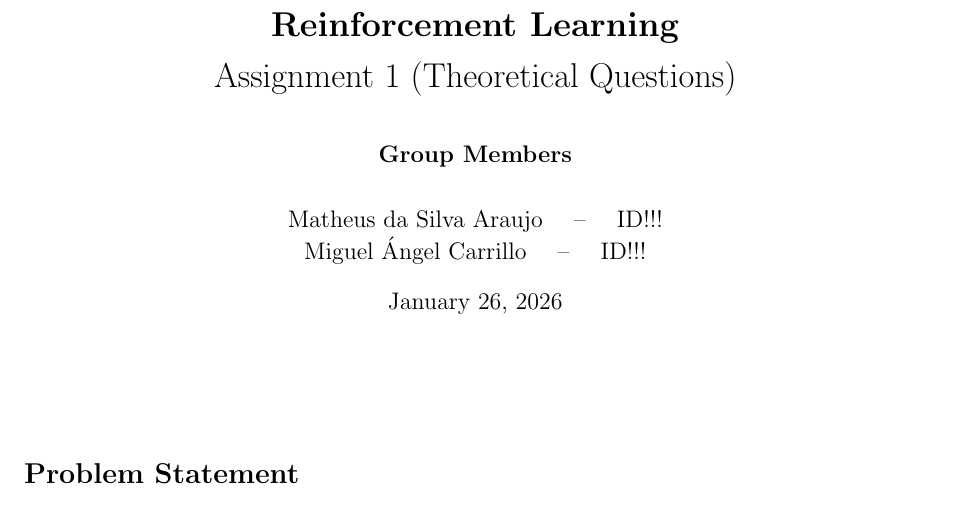
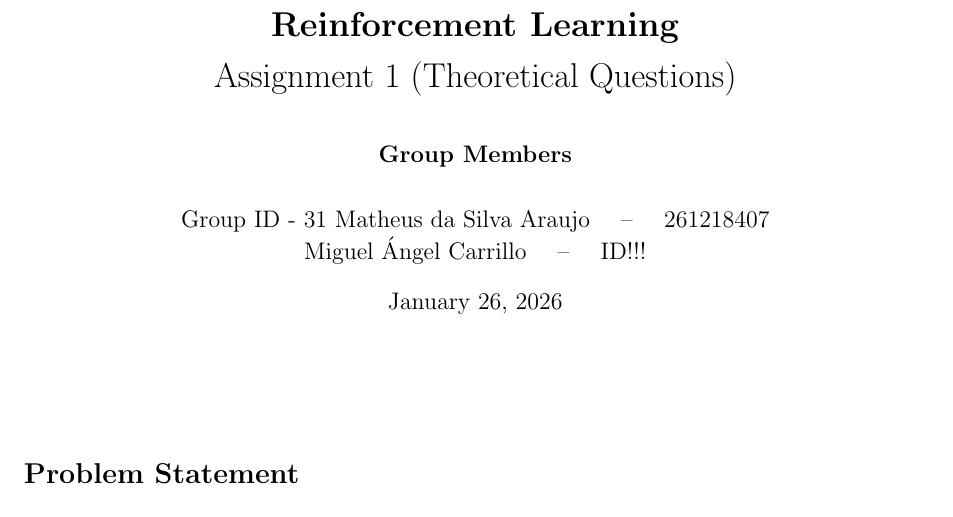
Before and after one commit to ma-carrillo/RL-Assignment-1, a LaTeX document (theory.tex): part of page 1 of 7, cut so that both start at the same text. Compiled offline with pdfLaTeX.

Commit message:
Update IDs

```diff
--- a/theory.tex
+++ b/theory.tex
@@ -16,7 +16,8 @@ Assignment 1 (Theoretical Questions)}
 \begin{tabular}{c}
 \textbf{Group Members} \\
 \\
-Matheus da Silva Araujo \quad -- \quad ID!!! \\
+Group ID - 31
+Matheus da Silva Araujo \quad -- \quad 261218407 \\
 Miguel Ángel Carrillo \quad -- \quad ID!!!
 \end{tabular}
 }
```
